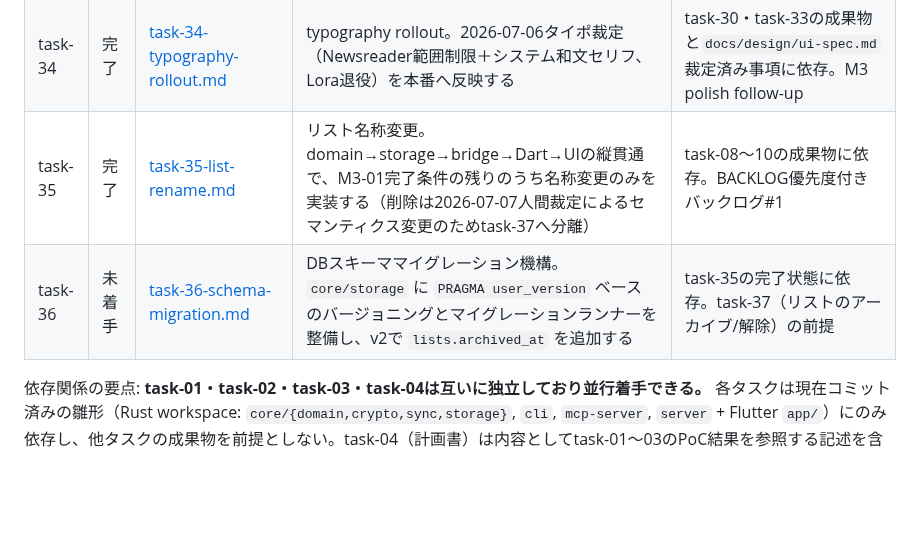
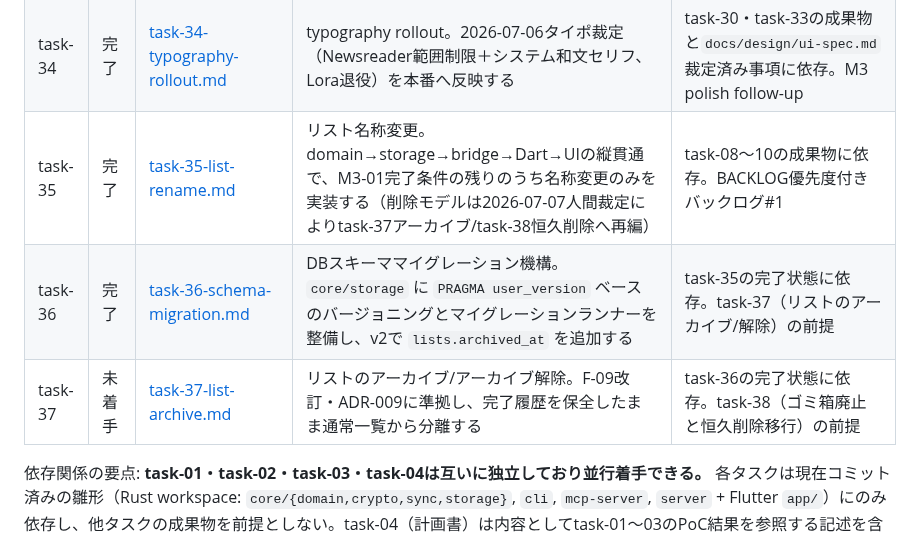
Before and after one commit to ouvill/todori, a Markdown page: docs/tasks/README.md, the part around the change. Rendered like a GitHub page; blank space fills up the shorter version.

Commit message:
docs(tasks): task-37 リストアーカイブの指示書を追加
task-36の合格反映(BACKLOG/README)を含む

```diff
--- a/docs/tasks/README.md
+++ b/docs/tasks/README.md
@@ -52,8 +52,9 @@
 | task-32 | 完了 | [task-32-task-list-interaction-refinement.md](./task-32-task-list-interaction-refinement.md) | Task list interaction refinement。リスト画面の左方向遷移、Completed折りたたみ、サブタスク進捗バッジ非表示、priority dot中央揃えを行う | task-30〜31と `docs/design/visual-direction.md`、visual QAスクショ基盤に依存。M3 polish follow-up |
 | task-33 | 完了 | [task-33-flutter-design-lab.md](./task-33-flutter-design-lab.md) | Flutter Design Lab。visual QA上で本番UIを壊さずにToday/Task体験の複数モックをPNG比較できる実験場を作る | task-28〜32と `docs/design/visual-direction.md`、visual QAスクショ基盤に依存。M3 polish follow-up |
 | task-34 | 完了 | [task-34-typography-rollout.md](./task-34-typography-rollout.md) | typography rollout。2026-07-06タイポ裁定（Newsreader範囲制限＋システム和文セリフ、Lora退役）を本番へ反映する | task-30・task-33の成果物と`docs/design/ui-spec.md`裁定済み事項に依存。M3 polish follow-up |
-| task-35 | 完了 | [task-35-list-rename.md](./task-35-list-rename.md) | リスト名称変更。domain→storage→bridge→Dart→UIの縦貫通で、M3-01完了条件の残りのうち名称変更のみを実装する（削除は2026-07-07人間裁定によるセマンティクス変更のためtask-37へ分離） | task-08〜10の成果物に依存。BACKLOG優先度付きバックログ#1 |
-| task-36 | 未着手 | [task-36-schema-migration.md](./task-36-schema-migration.md) | DBスキーママイグレーション機構。`core/storage` に `PRAGMA user_version` ベースのバージョニングとマイグレーションランナーを整備し、v2で `lists.archived_at` を追加する | task-35の完了状態に依存。task-37（リストのアーカイブ/解除）の前提 |
+| task-35 | 完了 | [task-35-list-rename.md](./task-35-list-rename.md) | リスト名称変更。domain→storage→bridge→Dart→UIの縦貫通で、M3-01完了条件の残りのうち名称変更のみを実装する（削除モデルは2026-07-07人間裁定によりtask-37アーカイブ/task-38恒久削除へ再編） | task-08〜10の成果物に依存。BACKLOG優先度付きバックログ#1 |
+| task-36 | 完了 | [task-36-schema-migration.md](./task-36-schema-migration.md) | DBスキーママイグレーション機構。`core/storage` に `PRAGMA user_version` ベースのバージョニングとマイグレーションランナーを整備し、v2で `lists.archived_at` を追加する | task-35の完了状態に依存。task-37（リストのアーカイブ/解除）の前提 |
+| task-37 | 未着手 | [task-37-list-archive.md](./task-37-list-archive.md) | リストのアーカイブ/アーカイブ解除。F-09改訂・ADR-009に準拠し、完了履歴を保全したまま通常一覧から分離する | task-36の完了状態に依存。task-38（ゴミ箱廃止と恒久削除移行）の前提 |
 
 依存関係の要点: **task-01・task-02・task-03・task-04は互いに独立しており並行着手できる。** 各タスクは現在コミット済みの雛形（Rust workspace: `core/{domain,crypto,sync,storage}`, `cli`, `mcp-server`, `server` + Flutter `app/`）にのみ依存し、他タスクの成果物を前提としない。task-04（計画書）は内容としてtask-01〜03のPoC結果を参照する記述を含むが、計画書自体の執筆はPoCの完了を待たずに着手してよい（未完了の場合は「前提: task-0Xの結果待ち」と明記すること）。
 
```
Also changed, not shown: docs/tasks/BACKLOG.md (+20 -20 lines), docs/tasks/task-37-list-archive.md (added, +177 -0 lines).
